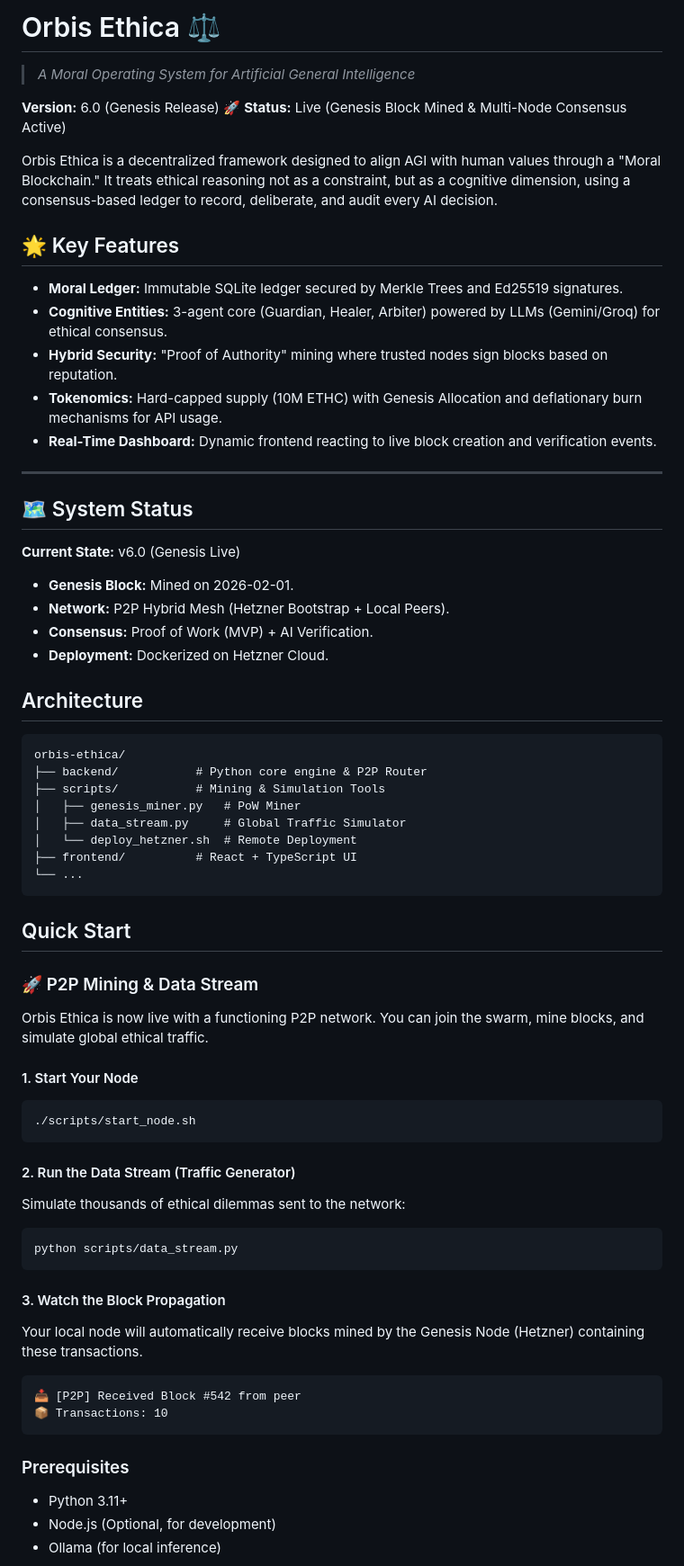
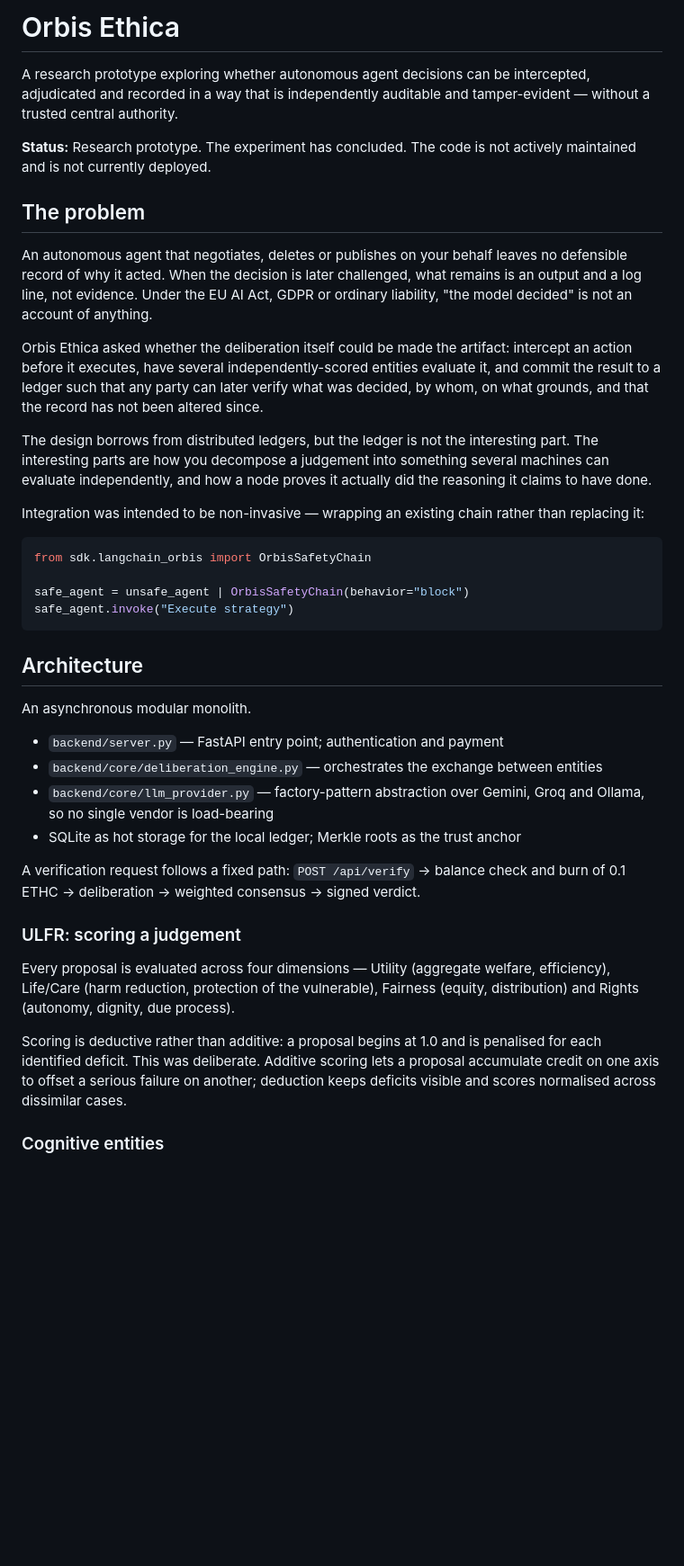
Before and after one commit to Yehielamor/orbis-ethica, a Markdown page: README.md, the part around one of its changes. Shown at 90% size. Drawn GitHub-style; blank space fills up the shorter version.

Commit message:
Revise README for Orbis Ethica project status
Updated the README to reflect the current status of Orbis Ethica as a research prototype and revised key features and installation instructions.

````diff
--- a/README.md
+++ b/README.md
@@ -1,68 +1,63 @@
-# Orbis Ethica ⚖️
-> *A Moral Operating System for Artificial General Intelligence*
+# Orbis Ethica
 
-**Version:** 6.0 (Genesis Release) 🚀
-**Status:** Live (Genesis Block Mined & Multi-Node Consensus Active)
+A research prototype exploring whether autonomous agent decisions can be
+intercepted, adjudicated and recorded in a way that is independently auditable
+and tamper-evident — without a trusted central authority.
 
-Orbis Ethica is a decentralized framework designed to align AGI with human values through a "Moral Blockchain." It treats ethical reasoning not as a constraint, but as a cognitive dimension, using a consensus-based ledger to record, deliberate, and audit every AI decision.
+**Status:** Research prototype. The experiment has concluded. The code is not
+actively maintained and is not currently deployed.
 
+## The problem
 
+An autonomous agent that negotiates, deletes or publishes on your behalf leaves
+no defensible record of why it acted. When the decision is later challenged, what
+remains is an output and a log line, not evidence. Under the EU AI Act, GDPR or
+ordinary liability, "the model decided" is not an account of anything.
 
-## 🌟 Key Features
-- **Moral Ledger:** Immutable SQLite ledger secured by Merkle Trees and Ed25519 signatures.
-- **Cognitive Entities:** 3-agent core (Guardian, Healer, Arbiter) powered by LLMs (Gemini/Groq) for ethical consensus.
-- **Hybrid Security:** "Proof of Authority" mining where trusted nodes sign blocks based on reputation.
-- **Tokenomics:** Hard-capped supply (10M ETHC) with Genesis Allocation and deflationary burn mechanisms for API usage.
-- **Real-Time Dashboard:** Dynamic frontend reacting to live block creation and verification events.
+Orbis Ethica asked whether the deliberation itself could be made the artifact:
+intercept an action before it executes, have several independently-scored
+entities evaluate it, and commit the result to a ledger such that any party can
+later verify what was decided, by whom, on what grounds, and that the record has
+not been altered since.
 
----
+The design borrows from distributed ledgers, but the ledger is not the
+interesting part. The interesting parts are how you decompose a judgement into
+something several machines can evaluate independently, and how a node proves it
+actually did the reasoning it claims to have done.
 
-## 🗺️ System Status
-**Current State:** v6.0 (Genesis Live)
-- **Genesis Block:** Mined on 2026-02-01.
-- **Network:** P2P Hybrid Mesh (Hetzner Bootstrap + Local Peers).
-- **Consensus:** Proof of Work (MVP) + AI Verification.
-- **Deployment:** Dockerized on Hetzner Cloud.
+Integration was intended to be non-invasive — wrapping an existing chain rather
+than replacing it:
 
+```python
+from sdk.langchain_orbis import OrbisSafetyChain
+
+safe_agent = unsafe_agent | OrbisSafetyChain(behavior="block")
+safe_agent.invoke("Execute strategy")
+```
 
 ## Architecture
 
-```
-orbis-ethica/
-├── backend/           # Python core engine & P2P Router
-├── scripts/           # Mining & Simulation Tools
-│   ├── genesis_miner.py   # PoW Miner
-│   ├── data_stream.py     # Global Traffic Simulator
-│   └── deploy_hetzner.sh  # Remote Deployment
-├── frontend/          # React + TypeScript UI
-└── ...
-```
+An asynchronous modular monolith.
 
-## Quick Start
+- `backend/server.py` — FastAPI entry point; authentication and payment
+- `backend/core/deliberation_engine.py` — orchestrates the exchange between entities
+- `backend/core/llm_provider.py` — factory-pattern abstraction over Gemini, Groq
+  and Ollama, so no single vendor is load-bearing
+- SQLite as hot storage for the local ledger; Merkle roots as the trust anchor
 
-### 🚀 P2P Mining & Data Stream
-Orbis Ethica is now live with a functioning P2P network. You can join the swarm, mine blocks, and simulate global ethical traffic.
+A verification request follows a fixed path: `POST /api/verify` → balance check
+and burn of 0.1 ETHC → deliberation → weighted consensus → signed verdict.
 
-#### 1. Start Your Node
-```bash
-./scripts/start_node.sh
-```
+### ULFR: scoring a judgement
 
-#### 2. Run the Data Stream (Traffic Generator)
-Simulate thousands of ethical dilemmas sent to the network:
-```bash
-python scripts/data_stream.py
-```
+Every proposal is evaluated across four dimensions — Utility (aggregate welfare,
+efficiency), Life/Care (harm reduction, protection of the vulnerable), Fairness
+(equity, distribution) and Rights (autonomy, dignity, due process).
 
-#### 3. Watch the Block Propagation
-Your local node will automatically receive blocks mined by the Genesis Node (Hetzner) containing these transactions.
-```
-📥 [P2P] Received Block #542 from peer
-📦 Transactions: 10
-```
+Scoring is deductive rather than additive: a proposal begins at 1.0 and is
+penalised for each identified deficit. This was deliberate. Additive scoring lets
+a proposal accumulate credit on one axis to offset a serious failure on another;
+deduction keeps deficits visible and scores normalised across dissimilar cases.
 
-### Prerequisites
-- Python 3.11+
-- Node.js (Optional, for development)
-- Ollama (for local inference)
+### Cognitive entities
 
````
Also changed, not shown: other parts of README.md (+144 -165 lines).
